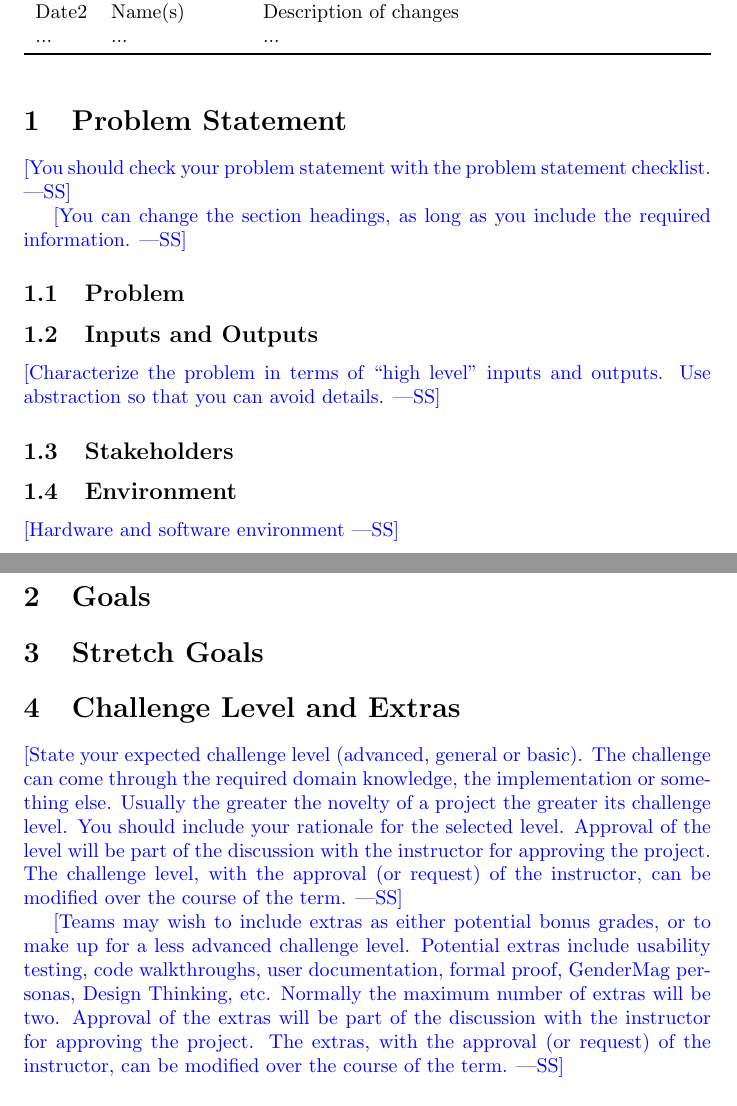
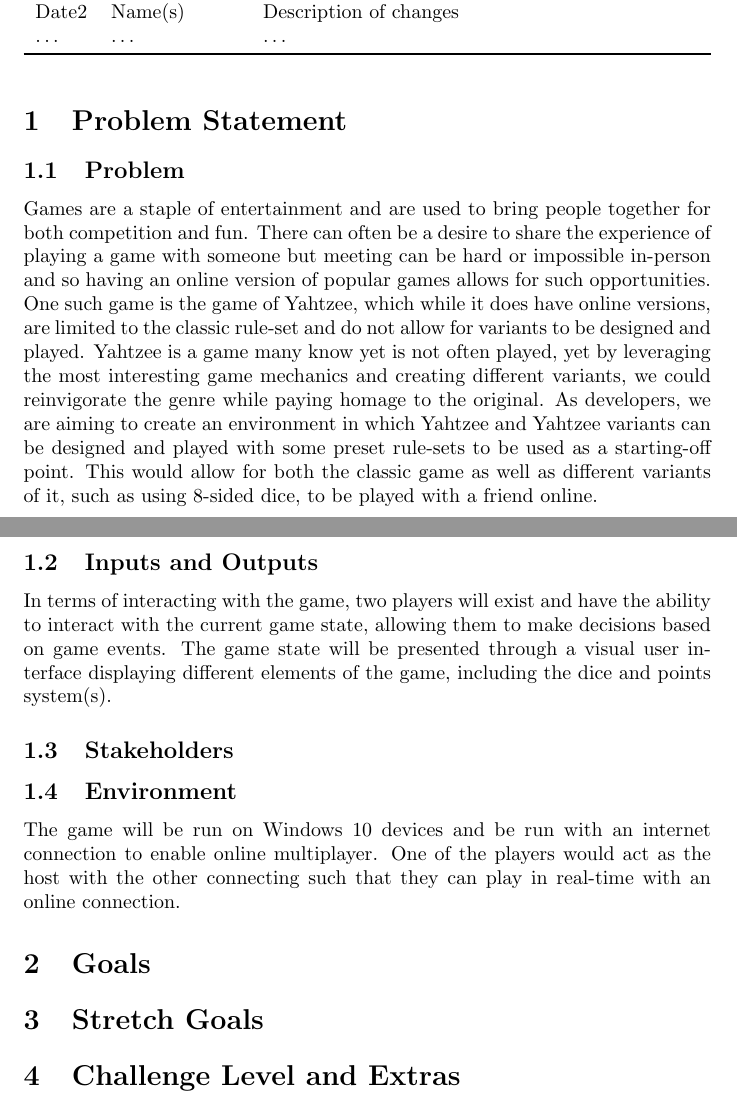
Before and after one commit to John-Popovici/duel-of-the-eights, a LaTeX document (docs/ProblemStatementAndGoals/ProblemStatement.tex): two parts of pages 1 and 2 of 3, joined at a grey line, cut so that both start at the same text. Compiled offline with pdfLaTeX.

Commit message:
:scroll: Updated document to contain problem statement

```diff
--- a/docs/ProblemStatementAndGoals/ProblemStatement.tex
+++ b/docs/ProblemStatementAndGoals/ProblemStatement.tex
@@ -24,32 +24,39 @@
 \midrule
 Date1 & Name(s) & Description of changes\\
 Date2 & Name(s) & Description of changes\\
-... & ... & ...\\
+\dots & \dots & \dots\\
 \bottomrule
 \end{tabularx}
 \end{table}
 
 \section{Problem Statement}
 
-\wss{You should check your problem statement with the
-\href{https://github.com/smiths/capTemplate/blob/main/docs/Checklists/ProbState-Checklist.pdf}
-{problem statement checklist}.}
-
-\wss{You can change the section headings, as long as you include the required
-information.}
+%\wss{You should check your problem statement with the
+%\href{https://github.com/smiths/capTemplate/blob/main/docs/Checklists/ProbState-Checklist.pdf}{problem statement checklist}.}
+%\wss{You can change the section headings, as long as you include the required information.}
 
 \subsection{Problem}
 
+Games are a staple of entertainment and are used to bring people together for both competition and fun.
+There can often be a desire to share the experience of playing a game with someone but meeting can be hard or impossible in-person and so having an online version of popular games allows for such opportunities.
+One such game is the game of Yahtzee, which while it does have online versions, are limited to the classic rule-set and do not allow for variants to be designed and played.
+Yahtzee is a game many know yet is not often played, yet by leveraging the most interesting game mechanics and creating different variants, we could reinvigorate the genre while paying homage to the original.
+As developers, we are aiming to create an environment in which Yahtzee and Yahtzee variants can be designed and played with some preset rule-sets to be used as a starting-off point. This would allow for both the classic game as well as different variants of it, such as using 8-sided dice, to be played with a friend online.
+
 \subsection{Inputs and Outputs}
 
-\wss{Characterize the problem in terms of ``high level'' inputs and outputs.
-Use abstraction so that you can avoid details.}
+%\wss{Characterize the problem in terms of ``high level'' inputs and outputs.
+%Use abstraction so that you can avoid details.}
+
+In terms of interacting with the game, two players will exist and have the ability to interact with the current game state, allowing them to make decisions based on game events. The game state will be presented through a visual user interface displaying different elements of the game, including the dice and points system(s).
 
 \subsection{Stakeholders}
 
 \subsection{Environment}
 
-\wss{Hardware and software environment}
+%\wss{Hardware and software environment}
+
+The game will be run on Windows 10 devices and be run with an internet connection to enable online multiplayer. One of the players would act as the host with the other connecting such that they can play in real-time with an online connection.
 
 \section{Goals}
 
```
Also changed, not shown: docs/ProblemStatementAndGoals/ProblemStatement.tex (4 more changed lines).
